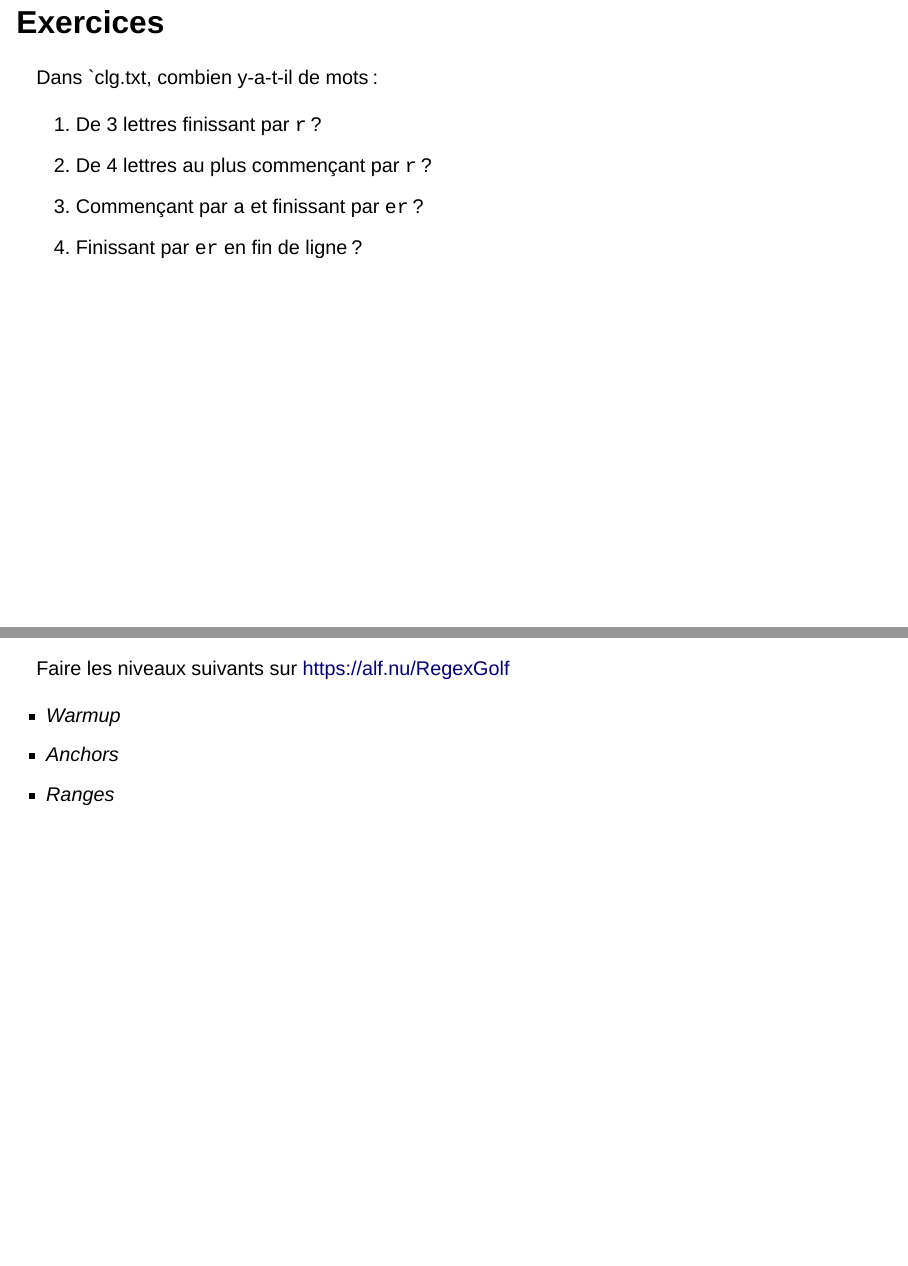
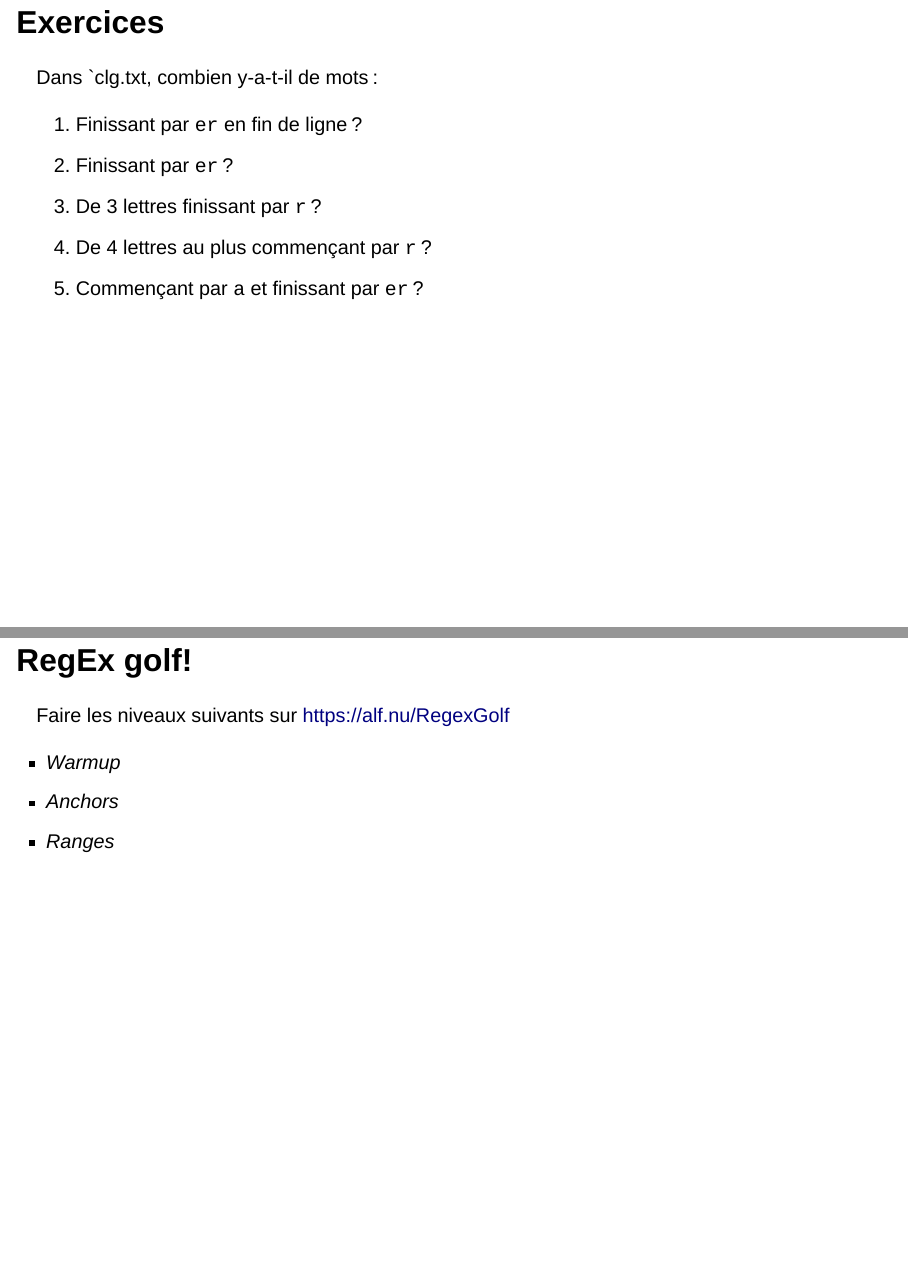
Before and after one commit to LoicGrobol/document-numerique, a Quarto document (slides/03-recherche/recherche-slides.qmd): pages 33 and 34 of 40 before the commit and pages 33 and 40 of 40 after it, joined at a grey line. Rendered offline with R 4.5, knitr and Pandoc in place of Quarto, with nearby package versions; drawn as Slidy slides in place of the format the file asks for.

Commit message:
document numérique

```diff
--- a/slides/03-recherche/recherche-slides.qmd
+++ b/slides/03-recherche/recherche-slides.qmd
@@ -316,18 +316,11 @@ propriétés du type « catégories générales » (≈ classes de caractèr
 
 Dans `clg.txt, combien y-a-t-il de mots :
 
+1. Finissant par `er` en fin de ligne ?
+1. Finissant par `er` ?
 1. De 3 lettres finissant par `r` ?
-2. De 4 lettres au plus commençant par `r` ?
-3. Commençant par `a` et finissant par `er` ?
-4. Finissant par `er` en fin de ligne ?
-
----
-
-Faire les niveaux suivants sur <https://alf.nu/RegexGolf>
-
-- *Warmup*
-- *Anchors*
-- *Ranges*
+1. De 4 lettres au plus commençant par `r` ?
+1. Commençant par `a` et finissant par `er` ?
 
 ---
 
@@ -365,3 +358,11 @@ On peut utiliser des références numérotées pour rappeler le contenu d'un gro
 - `spam, sausage and spam`
 - `egg, sausage and egg`
 - Mais pas `egg, sausage and spam`
+
+## RegEx golf!
+
+Faire les niveaux suivants sur <https://alf.nu/RegexGolf>
+
+- *Warmup*
+- *Anchors*
+- *Ranges*
```
Also changed, not shown: index.md (+7 -0 lines).
